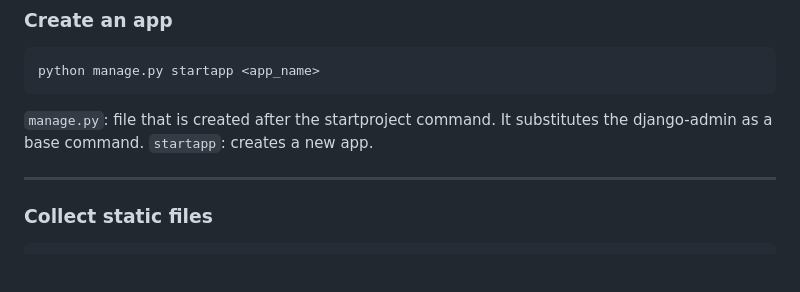
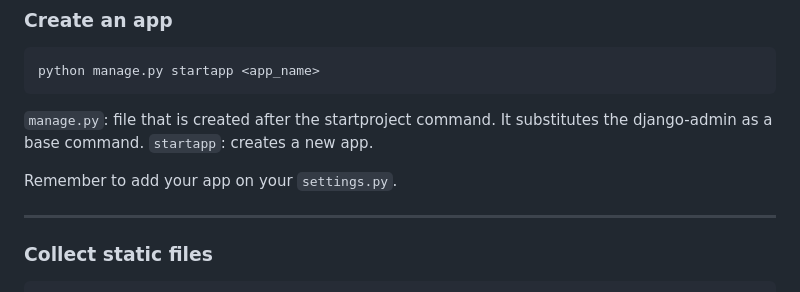
Before and after one commit to gaaiuss/django-study, a Markdown page: README.md, the part around the change. Rendered like a GitHub page; blank space fills up the shorter version.

Commit message:
upd: README.md

```diff
--- a/README.md
+++ b/README.md
@@ -287,6 +287,8 @@ python manage.py startapp <app_name>
 the django-admin as a base command.
 `startapp`: creates a new app.
 
+Remember to add your app on your `settings.py`.
+
 ---
 
 ### Collect static files
```
